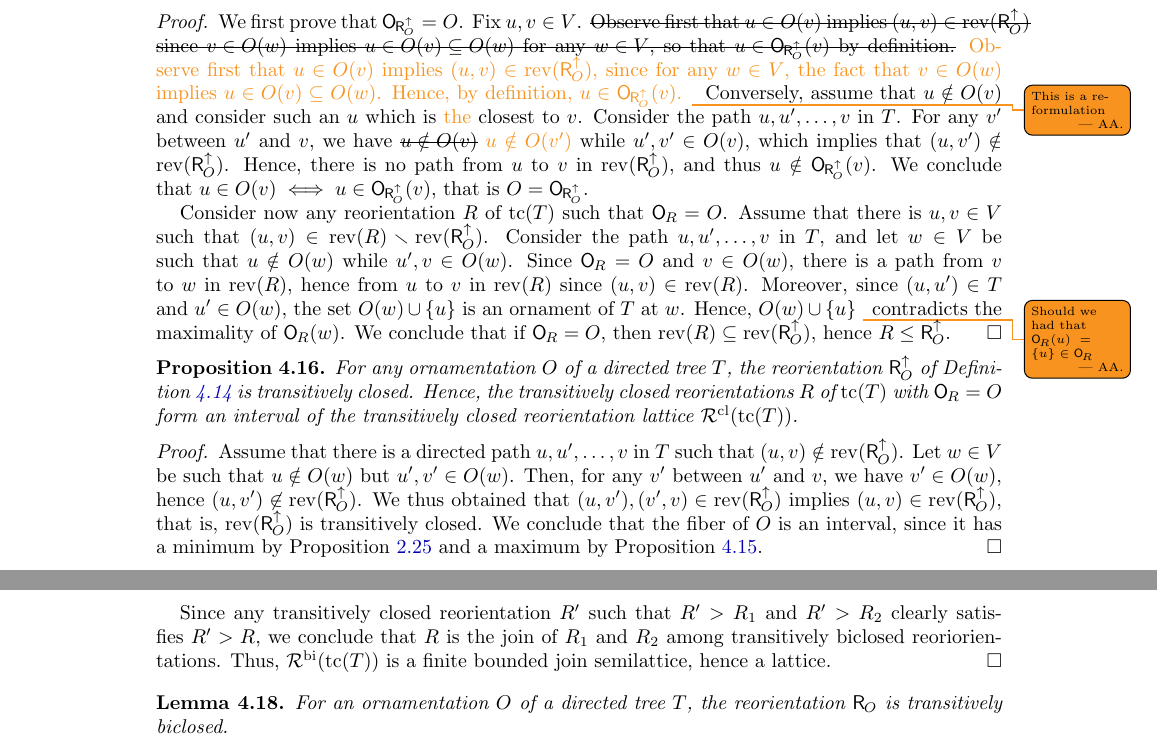
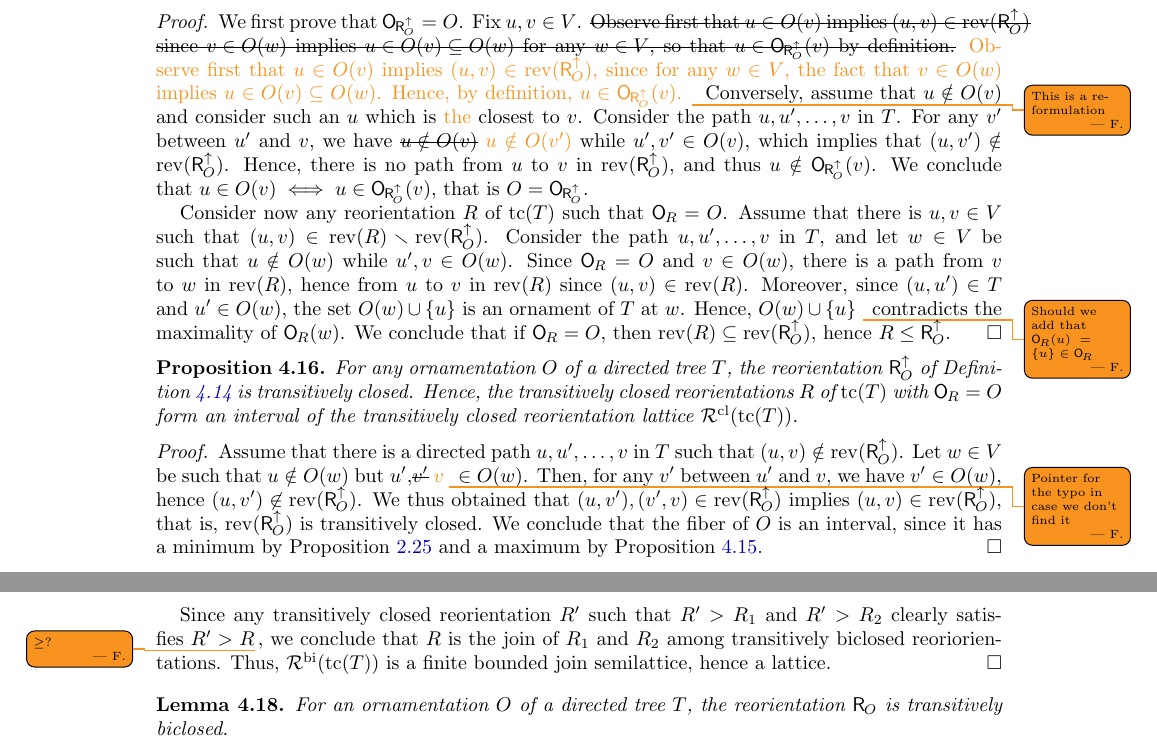
Before and after one commit to vpilaud/ornamentationLattices, a LaTeX paper (draft/intreevalLattices.tex): two parts of pages 25 and 26 of 41, joined at a grey line, cut so that both start at the same text. Compiled offline with pdfLaTeX.

Commit message:
4.3 - 4.4

```diff
--- a/draft/intreevalLattices.tex
+++ b/draft/intreevalLattices.tex
@@ -150,7 +150,7 @@ VP was partially supported by the Spanish project PID2022-137283NB-C21 of MCIN/A
 \newcommand{\andrew}[1]{{\color{purple}#1}}
 \newcommand{\Andrew}[2][]{\todo[size=\tiny,color=purple,#1]{ #2 \\ \hfill --- A.}\,}
 \newcommand{\felix}[1]{{\color{orange}#1}}
-\newcommand{\Felix}[2][]{\todo[size=\tiny,color=orange,#1]{ #2 \\ \hfill --- AA.}\,}
+\newcommand{\Felix}[2][]{\todo[size=\tiny,color=orange,#1]{ #2 \\ \hfill --- F.}\,}
 \newcommand{\antoine}[1]{{\color{teal}#1}}
 \newcommand{\Antoine}[2][]{\todo[size=\tiny,color=teal,#1]{ #2 \\ \hfill --- AA.}\,}
 \newcommand{\felixantoine}[1]{{\color{pink}#1}}
@@ -1993,7 +1993,7 @@ Assume that there is~$u,v \in V$ such that~$(u,v) \in \rev(R) \ssm \rev(\maxreor
 Consider the path~$u, u', \dots, v$ in~$T$, and let~$w \in V$ be such that~$u \notin O(w)$ while~$u', v \in O(w)$.
 Since~$\orn{R} = O$ and~$v \in O(w)$, there is a path from~$v$ to~$w$ in~$\rev(R)$, hence from~$u$ to~$v$ in~$\rev(R)$ since~$(u,v) \in \rev(R)$.
 Moreover, since~$(u,u') \in T$ and~$u' \in O(w)$, the set~$O(w) \cup \{u\}$ is an ornament of~$T$ at~$w$.
-Hence, $O(w) \cup \{u\}$ \Felix{Should we had that $\orn{R}(u)=\{u\}\in \orn{R}$} contradicts the maximality of~$\orn{R}(w)$.
+Hence, $O(w) \cup \{u\}$ \Felix{Should we add that $\orn{R}(u)=\{u\}\in \orn{R}$} contradicts the maximality of~$\orn{R}(w)$.
 We conclude that if~$\orn{R} = O$, then~$\rev(R) \subseteq \rev(\maxreori{O})$, hence~$R \le \maxreori{O}$.
 \end{proof}
 
@@ -2005,7 +2005,7 @@ Hence, the transitively closed reorientations~$R$ of~$\tc(T)$ with~${\orn{R} = O
 
 \begin{proof}
 Assume that there is a directed path~$u, u', \dots, v$ in~$T$ such that~$(u,v) \notin \rev(\maxreori{O})$.
-Let~$w \in V$ be such that $u \notin O(w)$ but~$u',v' \in O(w)$.
+Let~$w \in V$ be such that $u \notin O(w)$ but~$u',$\sout{$v'$} \felix{$v$} \Felix{Pointer for the typo in case we don't find it} $\in O(w)$.
 Then, for any~$v'$ between~$u'$ and~$v$, we have~$v' \in O(w)$, hence~$(u,v') \not \in \rev(\maxreori{O})$.
 We thus obtained that~$(u,v'), (v',v) \in \rev(\maxreori{O})$ implies~$(u,v) \in \rev(\maxreori{O})$, that is, $\rev(\maxreori{O})$ is transitively closed.
 %\Vincent{not only it has a max, but it has a Tamari max....}
@@ -2036,7 +2036,7 @@ Assume by symmetry that~$(u_{i-1}, u_i) \in \rev(R_1)$.
 Since~$R_1$ is coclosed, either~$(u_{i-1}, v) \in \rev(R_1)$ or~$(v, u_i) \in \rev(R_1)$.
 We thus obtain that either~$(u,v) \in \rev(R)$ or~$(v,w) \in \rev(R)$, hence that~$R$ is indeed coclosed.
 
-Since any transitively closed reorientation~$R'$ such that~$R' > R_1$ and~$R' > R_2$ clearly satisfies~$R' > R$, we conclude that~$R$ is the join of~$R_1$ and~$R_2$ among transitively biclosed reoriorientations.
+Since any transitively closed reorientation~$R'$ such that~$R' > R_1$ and~$R' > R_2$ clearly satisfies~$R' > R$\Felix{$\geq$?}, we conclude that~$R$ is the join of~$R_1$ and~$R_2$ among transitively biclosed reoriorientations.
 Thus, $\Rbi(\tc(T))$ is a finite bounded join semilattice, hence a lattice.
 \end{proof}
 
```
Also changed, not shown: draft/intreevalLattices.tex (4 more changed lines).
